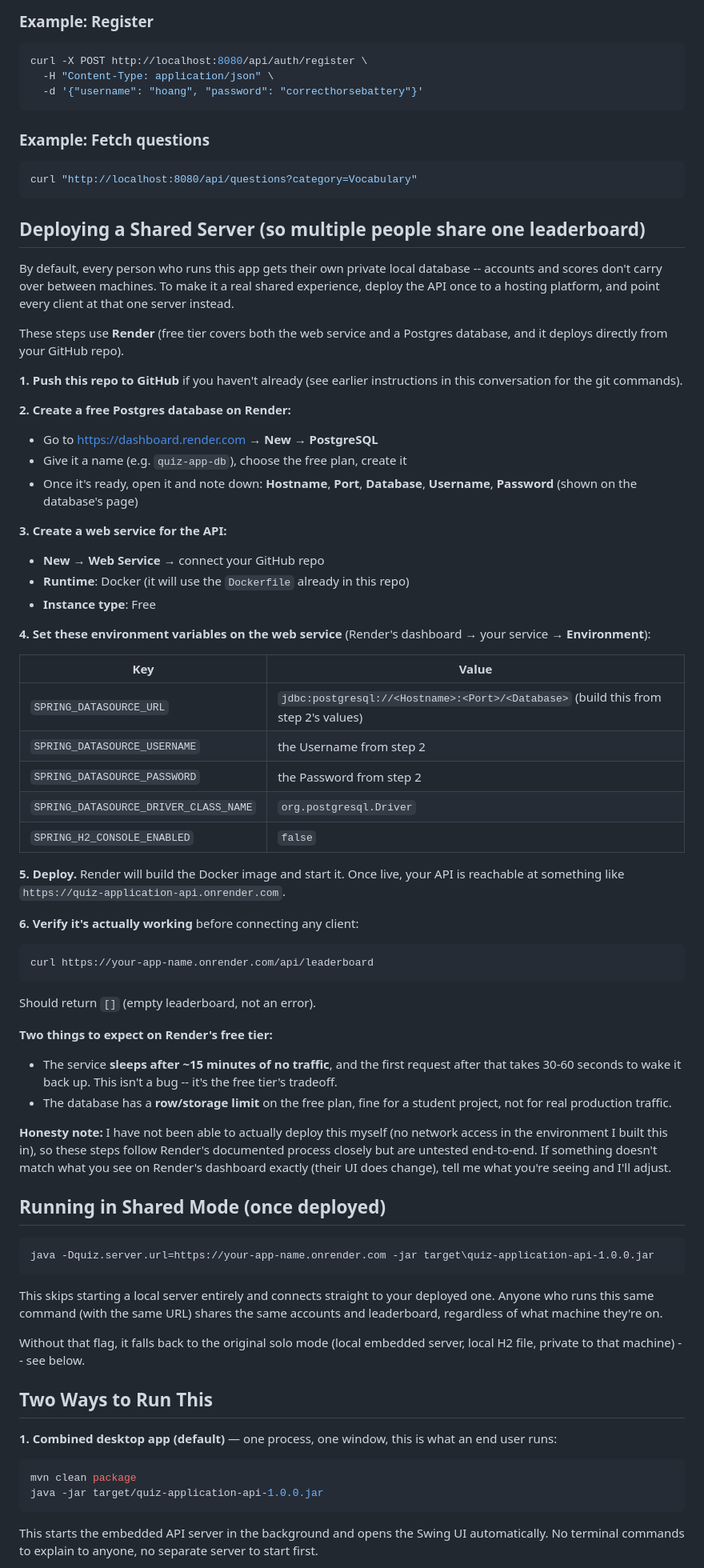
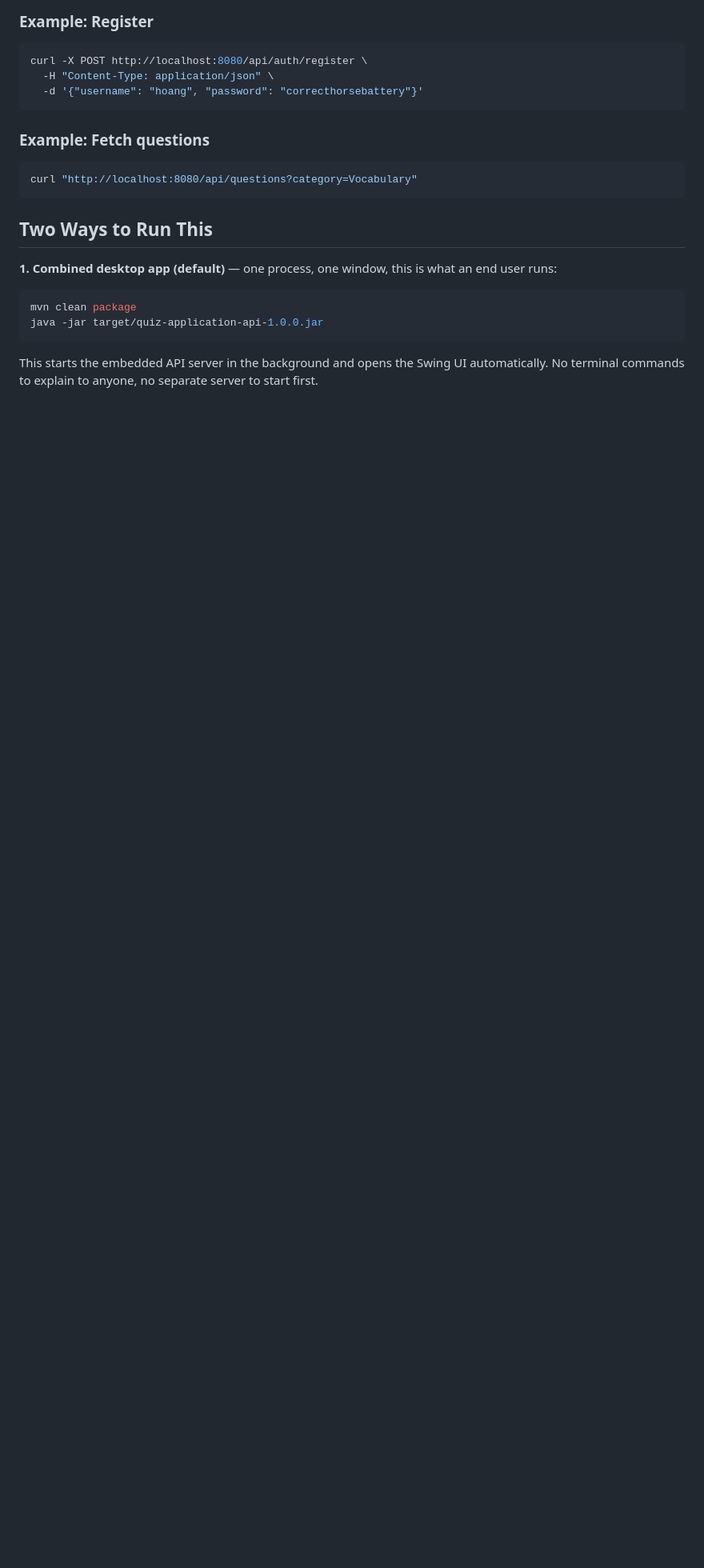
Before and after one commit to hoanggddo/Quiz-Application, a Markdown page: README.md, the part around one of its changes. Shown at 80% size. Drawn GitHub-style; blank space fills up the shorter version.

````diff
--- a/README.md
+++ b/README.md
@@ -87,77 +87,6 @@ curl -X POST http://localhost:8080/api/auth/register \
 curl "http://localhost:8080/api/questions?category=Vocabulary"
 ```
 
-## Deploying a Shared Server (so multiple people share one leaderboard)
-
-By default, every person who runs this app gets their own private local
-database -- accounts and scores don't carry over between machines. To
-make it a real shared experience, deploy the API once to a hosting
-platform, and point every client at that one server instead.
-
-These steps use **Render** (free tier covers both the web service and a
-Postgres database, and it deploys directly from your GitHub repo).
-
-**1. Push this repo to GitHub** if you haven't already (see earlier
-instructions in this conversation for the git commands).
-
-**2. Create a free Postgres database on Render:**
-- Go to https://dashboard.render.com → **New** → **PostgreSQL**
-- Give it a name (e.g. `quiz-app-db`), choose the free plan, create it
-- Once it's ready, open it and note down: **Hostname**, **Port**,
-  **Database**, **Username**, **Password** (shown on the database's page)
-
-**3. Create a web service for the API:**
-- **New** → **Web Service** → connect your GitHub repo
-- **Runtime**: Docker (it will use the `Dockerfile` already in this repo)
-- **Instance type**: Free
-
-**4. Set these environment variables on the web service** (Render's
-dashboard → your service → **Environment**):
-
-| Key | Value |
-|---|---|
-| `SPRING_DATASOURCE_URL` | `jdbc:postgresql://<Hostname>:<Port>/<Database>` (build this from step 2's values) |
-| `SPRING_DATASOURCE_USERNAME` | the Username from step 2 |
-| `SPRING_DATASOURCE_PASSWORD` | the Password from step 2 |
-| `SPRING_DATASOURCE_DRIVER_CLASS_NAME` | `org.postgresql.Driver` |
-| `SPRING_H2_CONSOLE_ENABLED` | `false` |
-
-**5. Deploy.** Render will build the Docker image and start it. Once
-live, your API is reachable at something like
-`https://quiz-application-api.onrender.com`.
-
-**6. Verify it's actually working** before connecting any client:
-```
-curl https://your-app-name.onrender.com/api/leaderboard
-```
-Should return `[]` (empty leaderboard, not an error).
-
-**Two things to expect on Render's free tier:**
-- The service **sleeps after ~15 minutes of no traffic**, and the first
-  request after that takes 30-60 seconds to wake it back up. This isn't
-  a bug -- it's the free tier's tradeoff.
-- The database has a **row/storage limit** on the free plan, fine for a
-  student project, not for real production traffic.
-
-**Honesty note:** I have not been able to actually deploy this myself
-(no network access in the environment I built this in), so these steps
-follow Render's documented process closely but are untested end-to-end.
-If something doesn't match what you see on Render's dashboard exactly
-(their UI does change), tell me what you're seeing and I'll adjust.
-
-## Running in Shared Mode (once deployed)
-
-```
-java -Dquiz.server.url=https://your-app-name.onrender.com -jar target\quiz-application-api-1.0.0.jar
-```
-
-This skips starting a local server entirely and connects straight to
-your deployed one. Anyone who runs this same command (with the same URL)
-shares the same accounts and leaderboard, regardless of what machine
-they're on.
-
-Without that flag, it falls back to the original solo mode (local
-embedded server, local H2 file, private to that machine) -- see below.
 
 ## Two Ways to Run This
 
````
Also changed, not shown: other parts of README.md (+0 -15 lines).
